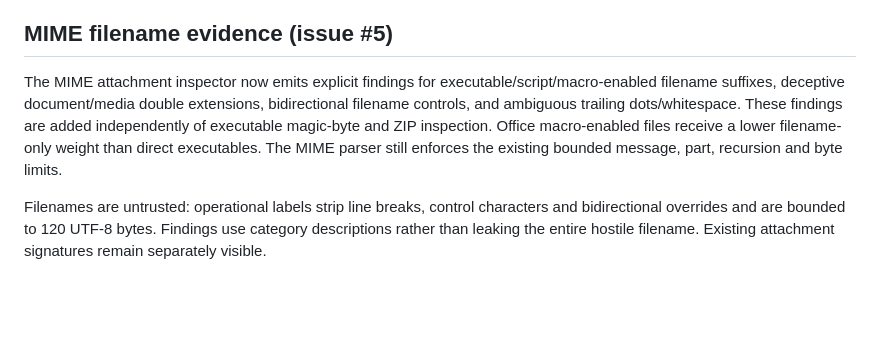
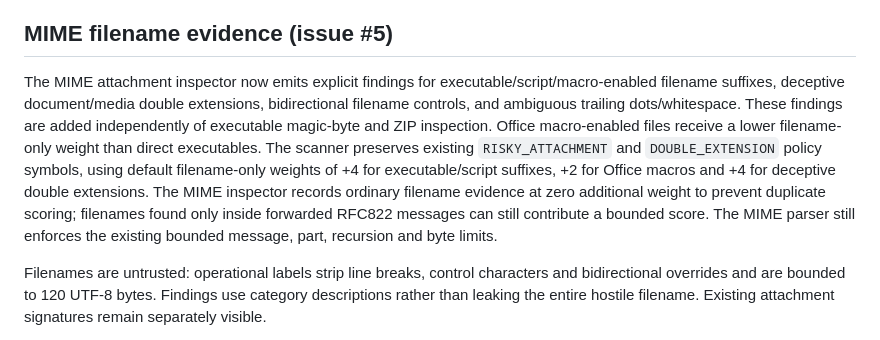
Before and after one commit to gigabytegrove/spamgate, a Markdown page: docs/ATTACHMENT_AND_SPOOL_RESILIENCE_20261030.md, the part around the change. Rendered like a GitHub page; blank space fills up the shorter version.

Commit message:
docs: specify deduplicated attachment scoring and retained policy symbols

```diff
--- a/docs/ATTACHMENT_AND_SPOOL_RESILIENCE_20261030.md
+++ b/docs/ATTACHMENT_AND_SPOOL_RESILIENCE_20261030.md
@@ -6,7 +6,7 @@ This pass preserves the native foreground launcher `/opt/spamgate/spamgate`, nat
 
 ## MIME filename evidence (issue #5)
 
-The MIME attachment inspector now emits explicit findings for executable/script/macro-enabled filename suffixes, deceptive document/media double extensions, bidirectional filename controls, and ambiguous trailing dots/whitespace. These findings are added independently of executable magic-byte and ZIP inspection. Office macro-enabled files receive a lower filename-only weight than direct executables. The MIME parser still enforces the existing bounded message, part, recursion and byte limits.
+The MIME attachment inspector now emits explicit findings for executable/script/macro-enabled filename suffixes, deceptive document/media double extensions, bidirectional filename controls, and ambiguous trailing dots/whitespace. These findings are added independently of executable magic-byte and ZIP inspection. Office macro-enabled files receive a lower filename-only weight than direct executables. The scanner preserves existing `RISKY_ATTACHMENT` and `DOUBLE_EXTENSION` policy symbols, using default filename-only weights of +4 for executable/script suffixes, +2 for Office macros and +4 for deceptive double extensions. The MIME inspector records ordinary filename evidence at zero additional weight to prevent duplicate scoring; filenames found only inside forwarded RFC822 messages can still contribute a bounded score. The MIME parser still enforces the existing bounded message, part, recursion and byte limits.
 
 Filenames are untrusted: operational labels strip line breaks, control characters and bidirectional overrides and are bounded to 120 UTF-8 bytes. Findings use category descriptions rather than leaking the entire hostile filename. Existing attachment signatures remain separately visible.
 
```
